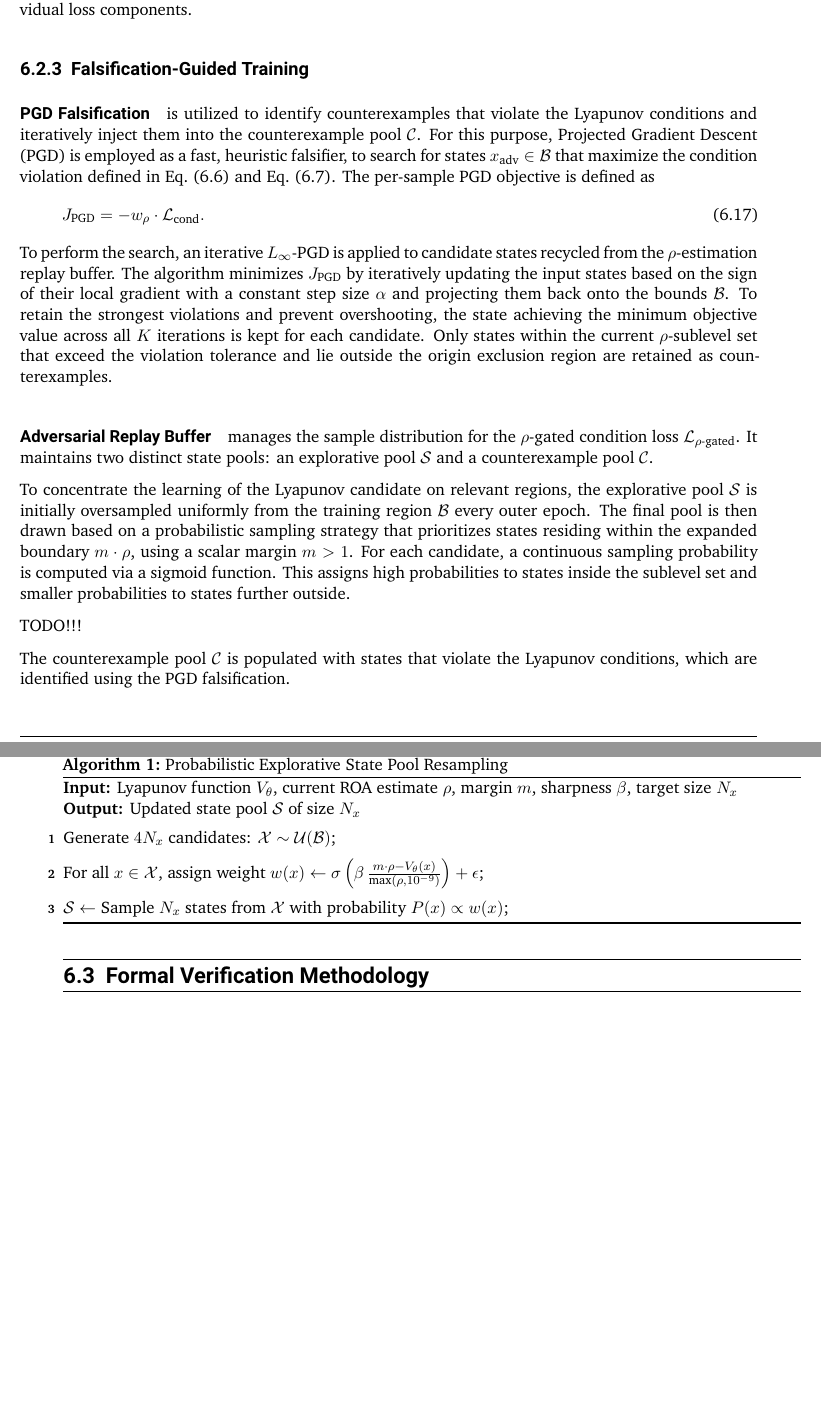
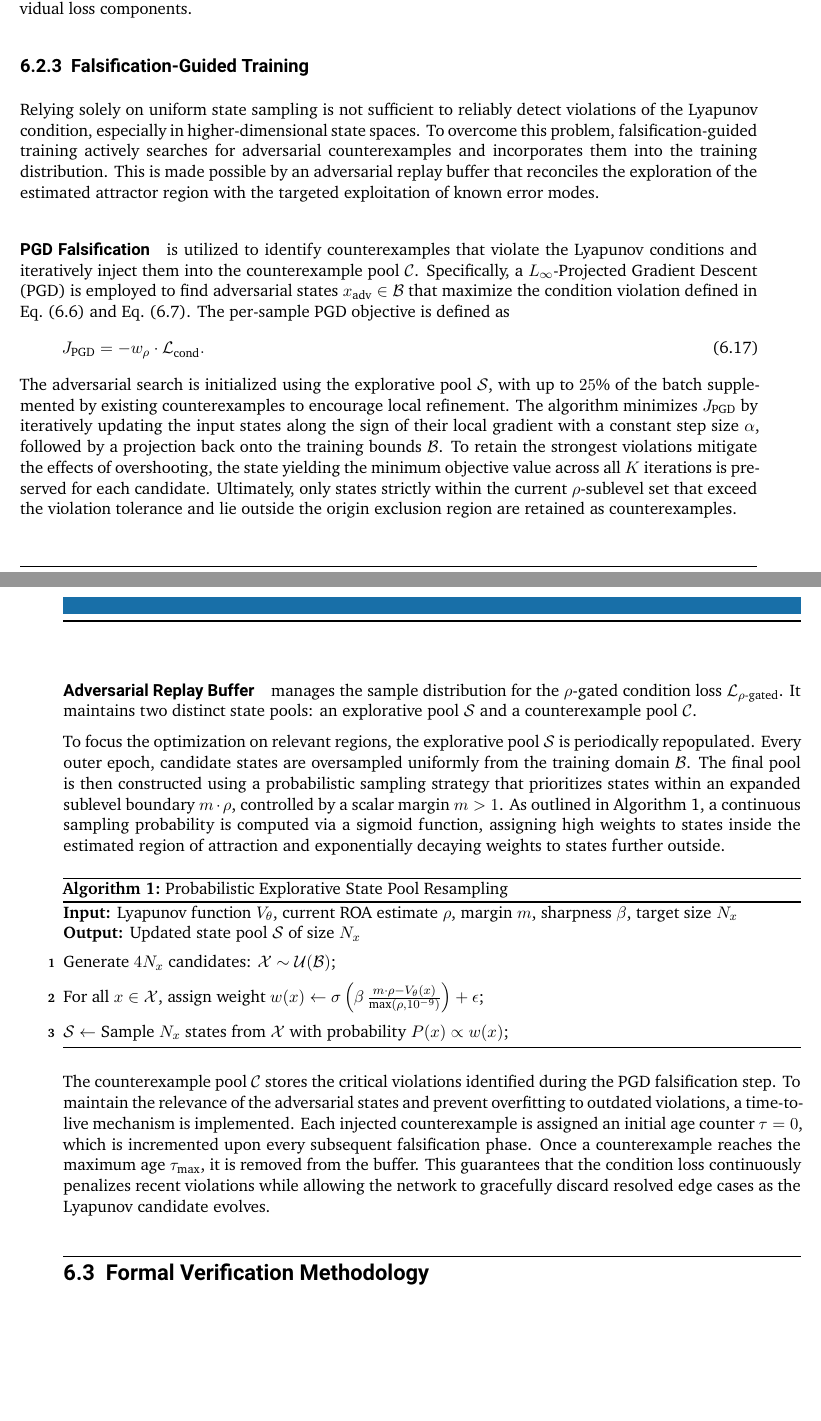
Before and after one commit to ArgoJ/Masterthesis, a LaTeX thesis (ma-tex.tex, which reads inc/methodology/lyapunov-learning.tex): two parts of pages 16 and 17 of 22, joined at a grey line, cut so that both start at the same text, the shorter picture padded with empty space. Compiled offline with XeLaTeX.

Commit message:
finished lyapunov learning

```diff
--- a/inc/methodology/lyapunov-learning.tex
+++ b/inc/methodology/lyapunov-learning.tex
@@ -203,36 +208,42 @@ that balance the relative importance of the individual loss components.
 \subsection{Falsification-Guided Training}
 \label{subsec:fals-guided-training}
 
+Relying solely on uniform state sampling is not sufficient to reliably detect violations of the Lyapunov condition,
+especially in higher-dimensional state spaces. To overcome this problem, falsification-guided training
+actively searches for adversarial counterexamples and incorporates them into the training distribution.
+This is made possible by an adversarial replay buffer that reconciles the exploration of the
+estimated attractor region with the targeted exploitation of known error modes.
+
 \paragraph{PGD Falsification} is utilized to identify counterexamples that violate the Lyapunov
 conditions and iteratively inject them into the counterexample pool $\mathcal{C}$.
-For this purpose, Projected Gradient Descent (PGD) is employed as a fast,
-heuristic falsifier, to search for states $x_{\text{adv}} \in \mathcal{B}$
+Specifically, a $L_\infty$-Projected Gradient Descent (PGD) is employed
+to find adversarial states $x_{\text{adv}} \in \mathcal{B}$
 that maximize the condition violation defined in \cref{eq:combined-condition-violation}
 and \cref{eq:rho-gate}. The per-sample PGD objective is defined as
 \begin{equation}
     \label{eq:pgd-objective}
     J_{\text{PGD}} = -w_{\rho} \cdot \mathcal{L}_{\text{cond}}.
 \end{equation}
-To perform the search, an iterative $L_\infty$-PGD is applied to candidate states recycled
-from the $\rho$-estimation replay buffer.
-The algorithm minimizes $J_{\text{PGD}}$ by iteratively updating the input states based on
-the sign of their local gradient with a constant step size $\alpha$
-and projecting them back onto the bounds $\mathcal{B}$.
-To retain the strongest violations and prevent overshooting, the state achieving the
-minimum objective value across all $K$ iterations is kept for each candidate.
-Only states within the current $\rho$-sublevel set that exceed the violation tolerance
+The adversarial search is initialized using the explorative pool $\mathcal{S}$,
+with up to $25\%$ of the batch supplemented by existing counterexamples to encourage local refinement.
+The algorithm minimizes $J_{\text{PGD}}$ by iteratively updating the input states along
+the sign of their local gradient with a constant step size $\alpha$,
+followed by a projection back onto the training bounds $\mathcal{B}$.
+To retain the strongest violations mitigate the effects of overshooting, the state yielding the
+minimum objective value across all $K$ iterations is preserved for each candidate.
+Ultimately, only states strictly within the current $\rho$-sublevel set that exceed the violation tolerance
 and lie outside the origin exclusion region are retained as counterexamples.
 
 
 \paragraph{Adversarial Replay Buffer} manages the sample distribution for the $\rho$-gated condition loss $\mathcal{L}_{\rho\text{-gated}}$.
 It maintains two distinct state pools: an explorative pool $\mathcal{S}$ and a counterexample pool $\mathcal{C}$.
 
-To concentrate the learning of the Lyapunov candidate on relevant regions, the explorative pool $\mathcal{S}$
-is initially oversampled uniformly from the training region $\mathcal{B}$ every outer epoch.
-The final pool is then drawn based on a probabilistic sampling strategy
-that prioritizes states residing within the expanded boundary $m \cdot \rho$, using a scalar margin $m > 1$.
-For each candidate, a continuous sampling probability is computed via a sigmoid function.
-This assigns high probabilities to states inside the sublevel set and smaller probabilities to states further outside.
+To focus the optimization on relevant regions, the explorative pool $\mathcal{S}$ is periodically repopulated.
+Every outer epoch, candidate states are oversampled uniformly from the training domain $\mathcal{B}$.
+The final pool is then constructed using a probabilistic sampling strategy that
+prioritizes states within an expanded sublevel boundary $m \cdot \rho$, controlled by a scalar margin $m > 1$.
+As outlined in \cref{alg:state-pool-resample}, a continuous sampling probability is computed via a sigmoid function,
+assigning high weights to states inside the estimated region of attraction and exponentially decaying weights to states further outside.
 
 \begin{algorithm}[htpb]
     \caption{Probabilistic Explorative State Pool Resampling}
@@ -253,7 +264,9 @@ This assigns high probabilities to states inside the sublevel set and smaller pr
     $\mathcal{S} \leftarrow$ Sample $N_x$ states from $\mathcal{X}$ with probability $P(x) \propto w(x)$\;
 \end{algorithm}
 
-TODO!!!
-
-The counterexample pool $\mathcal{C}$ is populated with states that violate the Lyapunov conditions,
-which are identified using the PGD falsification.
+The counterexample pool $\mathcal{C}$ stores the critical violations identified during the PGD falsification step.
+To maintain the relevance of the adversarial states and prevent overfitting to outdated violations,
+a time-to-live mechanism is implemented. Each injected counterexample is assigned an initial age counter $\tau = 0$,
+which is incremented upon every subsequent falsification phase. Once a counterexample reaches the maximum age $\tau_{\max}$,
+it is removed from the buffer. This guarantees that the condition loss continuously penalizes
+recent violations while allowing the network to gracefully discard resolved edge cases as the Lyapunov candidate evolves.
```
Also changed, not shown: ma-tex.pdf, inc/methodology/lyapunov-learning.tex (23 more changed lines).
